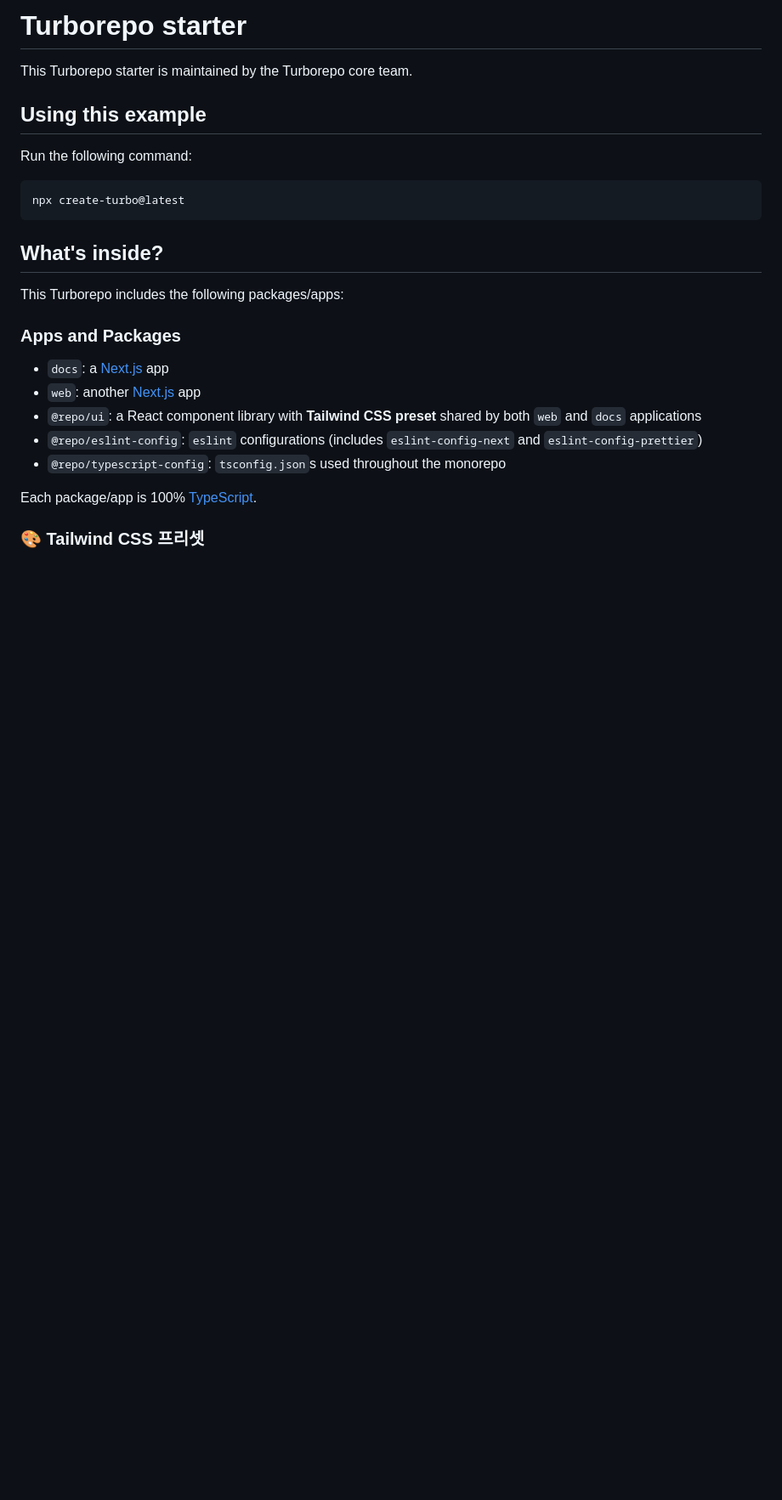
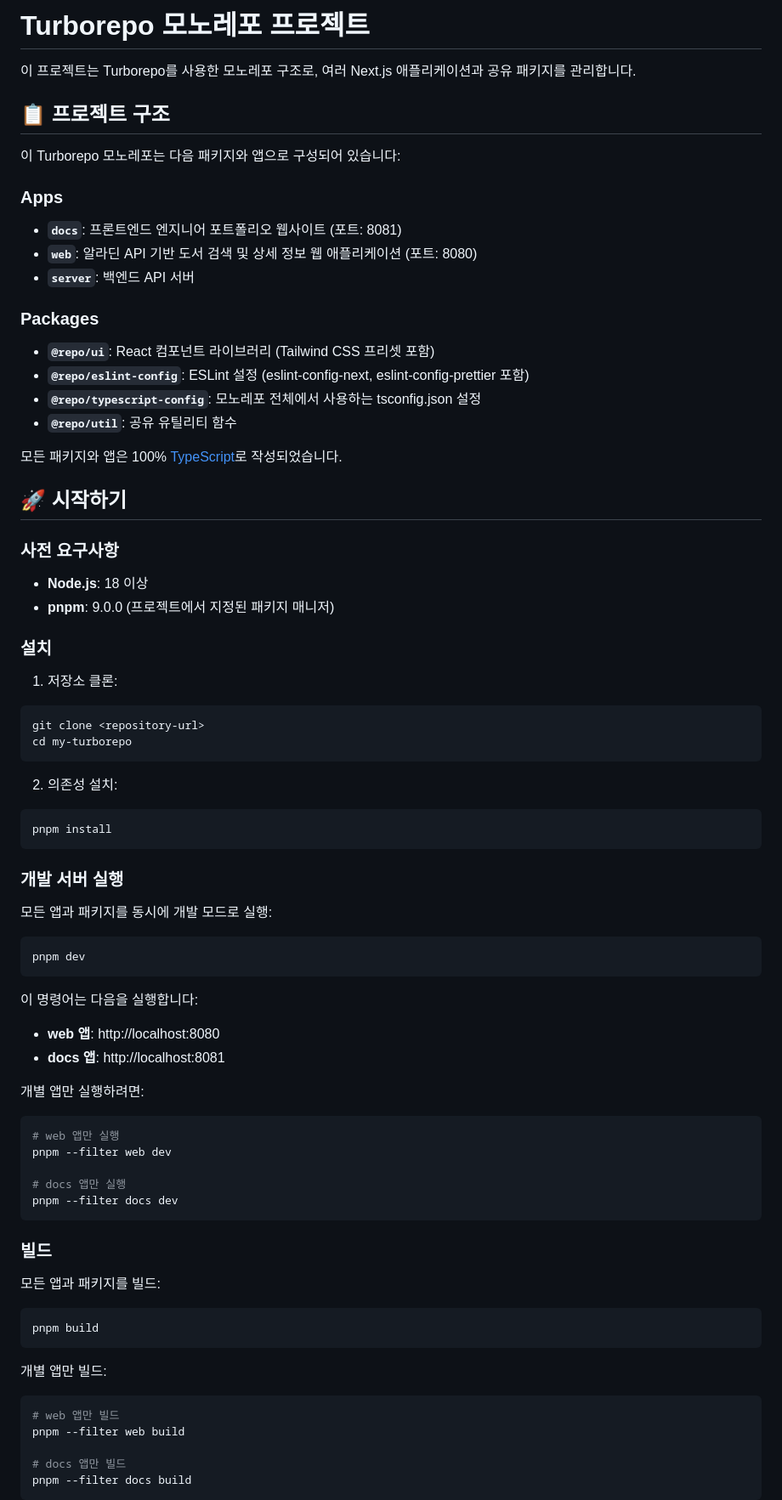
Before and after one commit to shj9206/my-turborepo, a Markdown page: README.md, the part around one of its changes. Shown at 85% size. Rendered like a GitHub page; blank space fills up the shorter version.

Commit message:
fix: README.md 한글화 및 최신화

````diff
--- a/README.md
+++ b/README.md
@@ -1,27 +1,86 @@
-# Turborepo starter
+# Turborepo 모노레포 프로젝트
 
-This Turborepo starter is maintained by the Turborepo core team.
+이 프로젝트는 Turborepo를 사용한 모노레포 구조로, 여러 Next.js 애플리케이션과 공유 패키지를 관리합니다.
 
-## Using this example
+## 📋 프로젝트 구조
 
-Run the following command:
+이 Turborepo 모노레포는 다음 패키지와 앱으로 구성되어 있습니다:
 
-```sh
-npx create-turbo@latest
+### Apps
+
+- **`docs`**: 프론트엔드 엔지니어 포트폴리오 웹사이트 (포트: 8081)
+- **`web`**: 알라딘 API 기반 도서 검색 및 상세 정보 웹 애플리케이션 (포트: 8080)
+- **`server`**: 백엔드 API 서버
+
+### Packages
+
+- **`@repo/ui`**: React 컴포넌트 라이브러리 (Tailwind CSS 프리셋 포함)
+- **`@repo/eslint-config`**: ESLint 설정 (eslint-config-next, eslint-config-prettier 포함)
+- **`@repo/typescript-config`**: 모노레포 전체에서 사용하는 tsconfig.json 설정
+- **`@repo/util`**: 공유 유틸리티 함수
+
+모든 패키지와 앱은 100% [TypeScript](https://www.typescriptlang.org/)로 작성되었습니다.
+
+## 🚀 시작하기
+
+### 사전 요구사항
+
+- **Node.js**: 18 이상
+- **pnpm**: 9.0.0 (프로젝트에서 지정된 패키지 매니저)
+
+### 설치
+
+1. 저장소 클론:
+
+```bash
+git clone <repository-url>
+cd my-turborepo
 ```
 
-## What's inside?
+2. 의존성 설치:
 
-This Turborepo includes the following packages/apps:
+```bash
+pnpm install
+```
 
-### Apps and Packages
+### 개발 서버 실행
 
-- `docs`: a [Next.js](https://nextjs.org/) app
-- `web`: another [Next.js](https://nextjs.org/) app
-- `@repo/ui`: a React component library with **Tailwind CSS preset** shared by both `web` and `docs` applications
-- `@repo/eslint-config`: `eslint` configurations (includes `eslint-config-next` and `eslint-config-prettier`)
-- `@repo/typescript-config`: `tsconfig.json`s used throughout the monorepo
+모든 앱과 패키지를 동시에 개발 모드로 실행:
 
-Each package/app is 100% [TypeScript](https://www.typescriptlang.org/).
+```bash
+pnpm dev
+```
 
-### 🎨 Tailwind CSS 프리셋
+이 명령어는 다음을 실행합니다:
+
+- **web 앱**: http://localhost:8080
+- **docs 앱**: http://localhost:8081
+
+개별 앱만 실행하려면:
+
+```bash
+# web 앱만 실행
+pnpm --filter web dev
+
+# docs 앱만 실행
+pnpm --filter docs dev
+```
+
+### 빌드
+
+모든 앱과 패키지를 빌드:
+
+```bash
+pnpm build
+```
+
+개별 앱만 빌드:
+
+```bash
+# web 앱만 빌드
+pnpm --filter web build
+
+# docs 앱만 빌드
+pnpm --filter docs build
+```
+
````
Also changed, not shown: other parts of README.md (+144 -34 lines).
